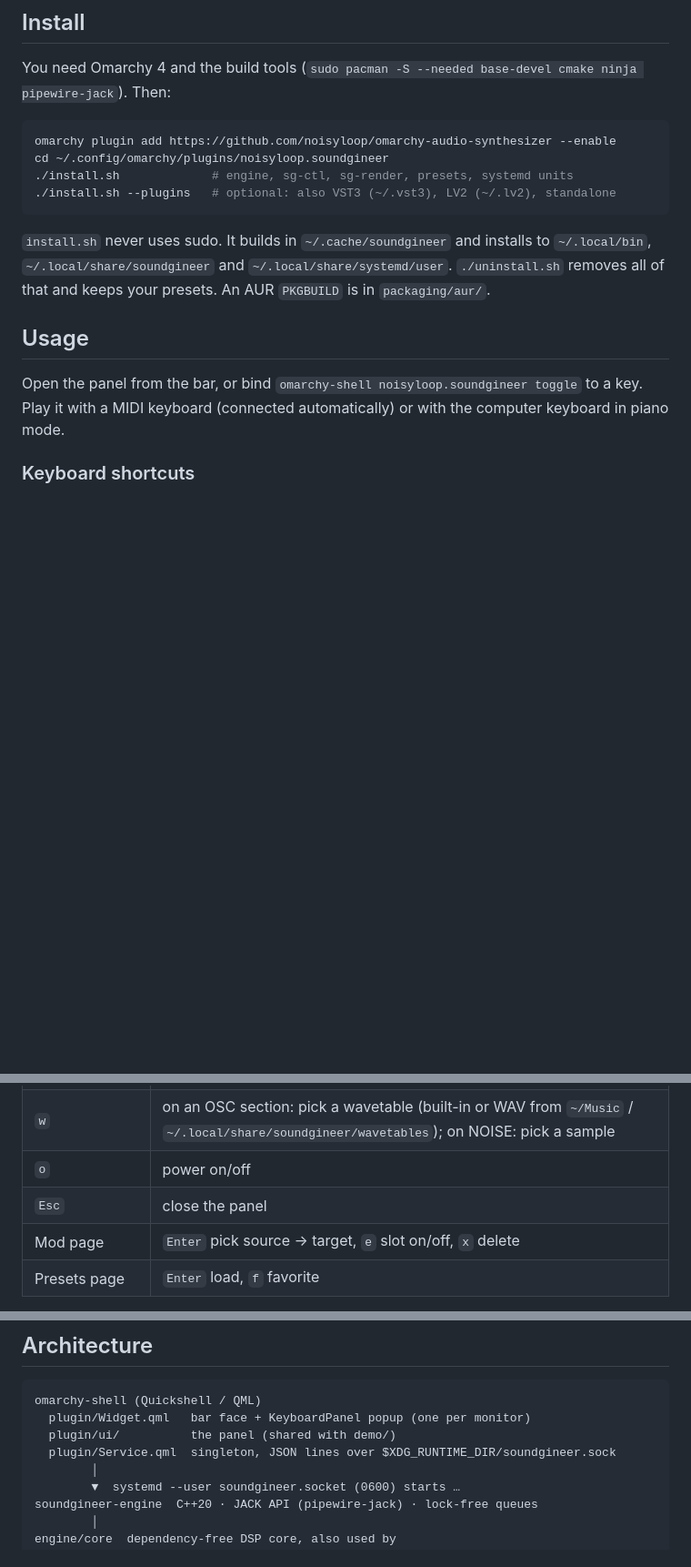
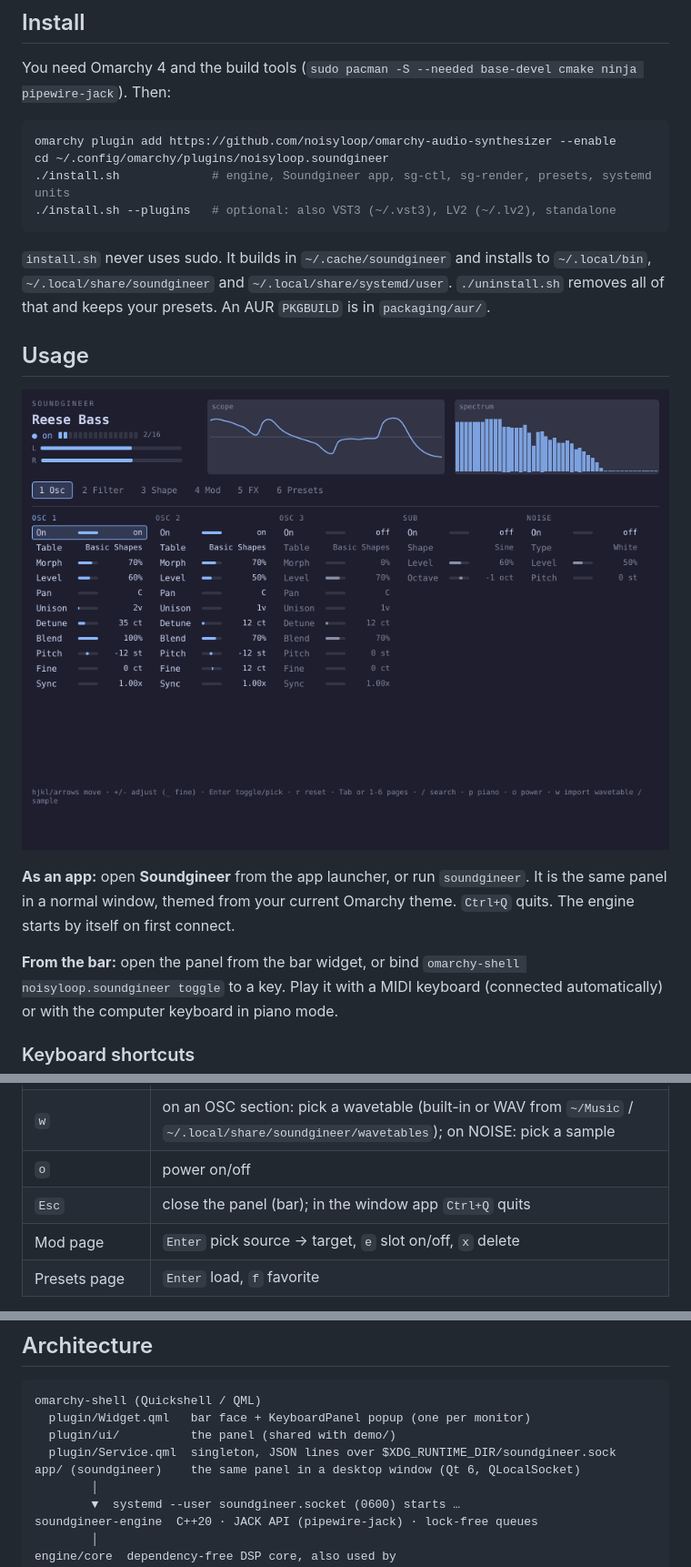
Before and after one commit to noisyloop/omarchy-audio-synthesizer, a Markdown page: README.md, 3 parts joined by grey strips. Shown at 91% size. Rendered like a GitHub page; pictures changed too: docs/images/app.png (added); blank space fills up the shorter version.

````diff
--- a/README.md
+++ b/README.md
@@ -38,7 +38,7 @@ You need Omarchy 4 and the build tools
 ```bash
 omarchy plugin add https://github.com/noisyloop/omarchy-audio-synthesizer --enable
 cd ~/.config/omarchy/plugins/noisyloop.soundgineer
-./install.sh             # engine, sg-ctl, sg-render, presets, systemd units
+./install.sh             # engine, Soundgineer app, sg-ctl, sg-render, presets, systemd units
 ./install.sh --plugins   # optional: also VST3 (~/.vst3), LV2 (~/.lv2), standalone
 ```
 
@@ -49,7 +49,14 @@ your presets. An AUR `PKGBUILD` is in `packaging/aur/`.
 
 ## Usage
 
-Open the panel from the bar, or bind
+![The Soundgineer window, live engine, Catppuccin theme](docs/images/app.png)
+
+**As an app:** open **Soundgineer** from the app launcher, or run
+`soundgineer`. It is the same panel in a normal window, themed from your
+current Omarchy theme. `Ctrl+Q` quits. The engine starts by itself on first
+connect.
+
+**From the bar:** open the panel from the bar widget, or bind
 `omarchy-shell noisyloop.soundgineer toggle` to a key. Play it with a MIDI keyboard
 (connected automatically) or with the computer keyboard in piano mode.
 
@@ -66,7 +73,7 @@ Open the panel from the bar, or bind
 | `p` | piano mode: `A W S E D F T G Y H U J K` play C–C, `Z` / `X` octave, `P` or `Esc` leave |
 | `w` | on an OSC section: pick a wavetable (built-in or WAV from `~/Music` / `~/.local/share/soundgineer/wavetables`); on NOISE: pick a sample |
 | `o` | power on/off |
-| `Esc` | close the panel |
+| `Esc` | close the panel (bar); in the window app `Ctrl+Q` quits |
 | Mod page | `Enter` pick source → target, `e` slot on/off, `x` delete |
 | Presets page | `Enter` load, `f` favorite |
 
@@ -105,6 +112,7 @@ omarchy-shell (Quickshell / QML)
   plugin/Widget.qml   bar face + KeyboardPanel popup (one per monitor)
   plugin/ui/          the panel (shared with demo/)
   plugin/Service.qml  singleton, JSON lines over $XDG_RUNTIME_DIR/soundgineer.sock
+app/ (soundgineer)    the same panel in a desktop window (Qt 6, QLocalSocket)
         │
         ▼  systemd --user soundgineer.socket (0600) starts …
 soundgineer-engine  C++20 · JACK API (pipewire-jack) · lock-free queues
````
Also changed, not shown: docs/architecture.md (+2 -1 lines), 10 other files.
